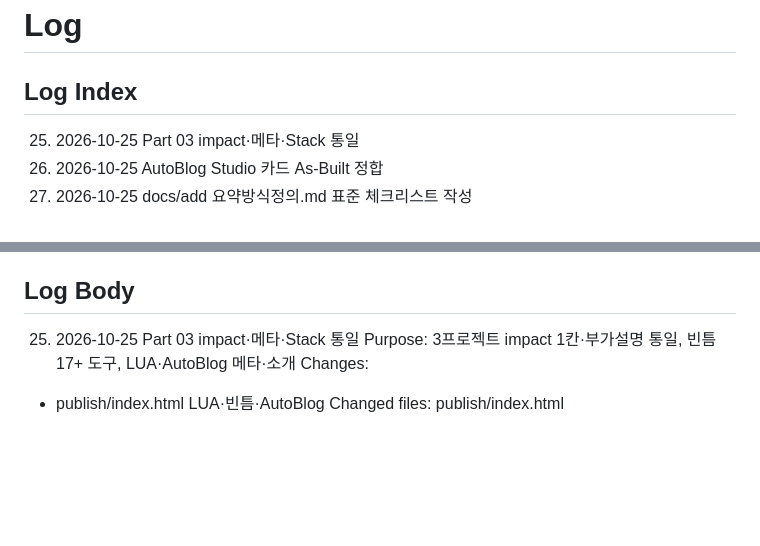
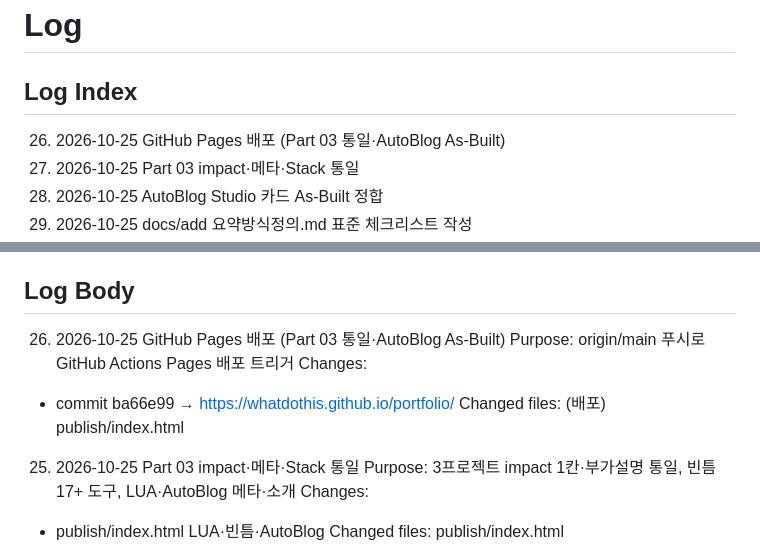
Before and after one commit to WhatDoThis/portfolio, a Markdown page: docs/log/log.md, 2 parts joined by grey strips. GitHub-like rendering; blank space fills up the shorter version.

Commit message:
Log GitHub Pages deploy for Part 03 unified cards update.
Co-authored-by: Cursor <cursoragent@cursor.com>

```diff
--- a/docs/log/log.md
+++ b/docs/log/log.md
@@ -1,6 +1,7 @@
 # Log
 
 ## Log Index
+26. 2026-10-25 GitHub Pages 배포 (Part 03 통일·AutoBlog As-Built)
 25. 2026-10-25 Part 03 impact·메타·Stack 통일
 24. 2026-10-25 AutoBlog Studio 카드 As-Built 정합
 23. 2026-10-25 docs/add 요약방식정의.md 표준 체크리스트 작성
@@ -28,6 +29,12 @@
 1. 2026-09-13 GitHub Pages 배포 준비
 
 ## Log Body
+
+26. 2026-10-25 GitHub Pages 배포 (Part 03 통일·AutoBlog As-Built)
+Purpose: origin/main 푸시로 GitHub Actions Pages 배포 트리거
+Changes:
+- commit ba66e99 → https://whatdothis.github.io/portfolio/
+Changed files: (배포) publish/index.html
 
 25. 2026-10-25 Part 03 impact·메타·Stack 통일
 Purpose: 3프로젝트 impact 1칸·부가설명 통일, 빈틈 17+ 도구, LUA·AutoBlog 메타·소개
```
